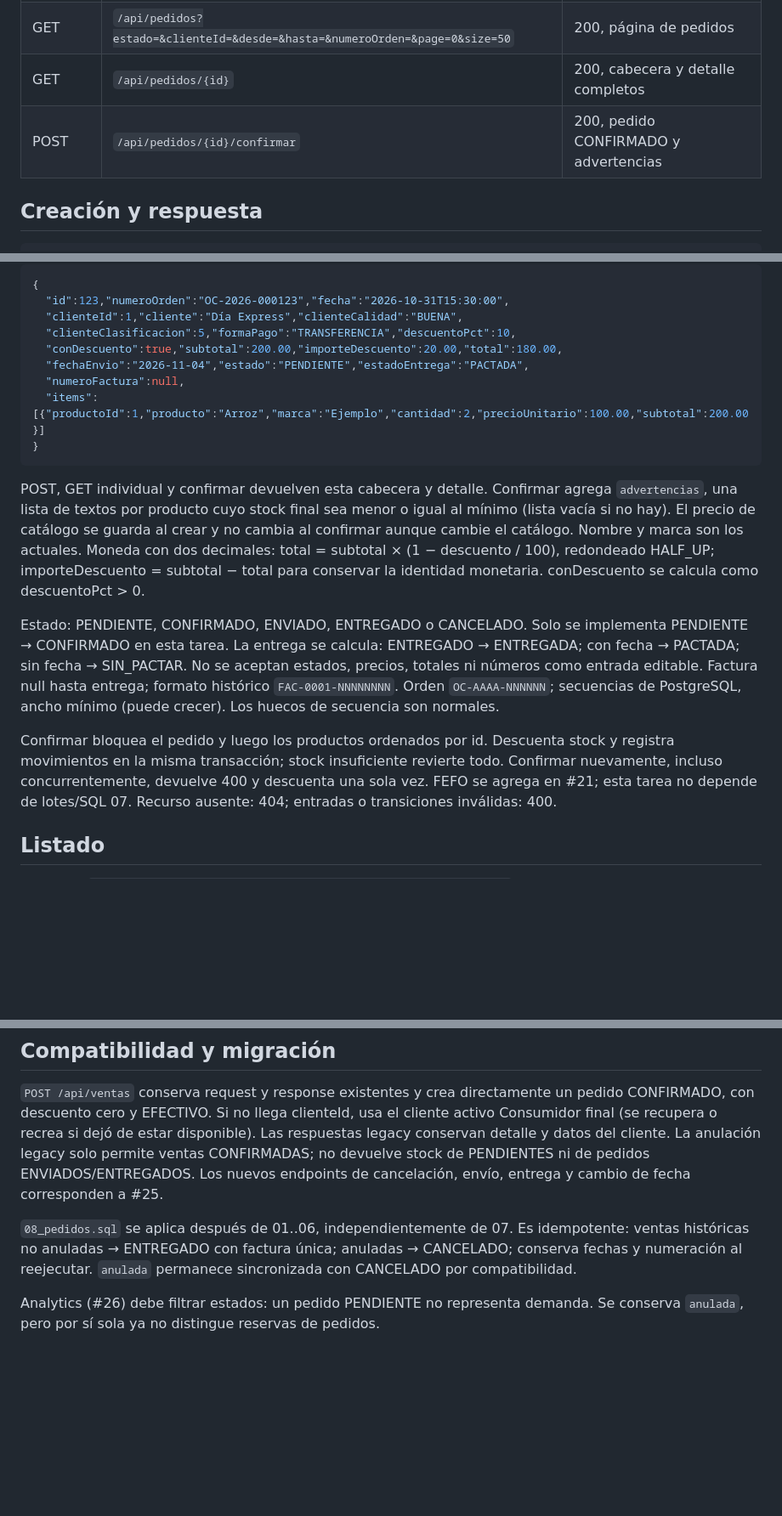
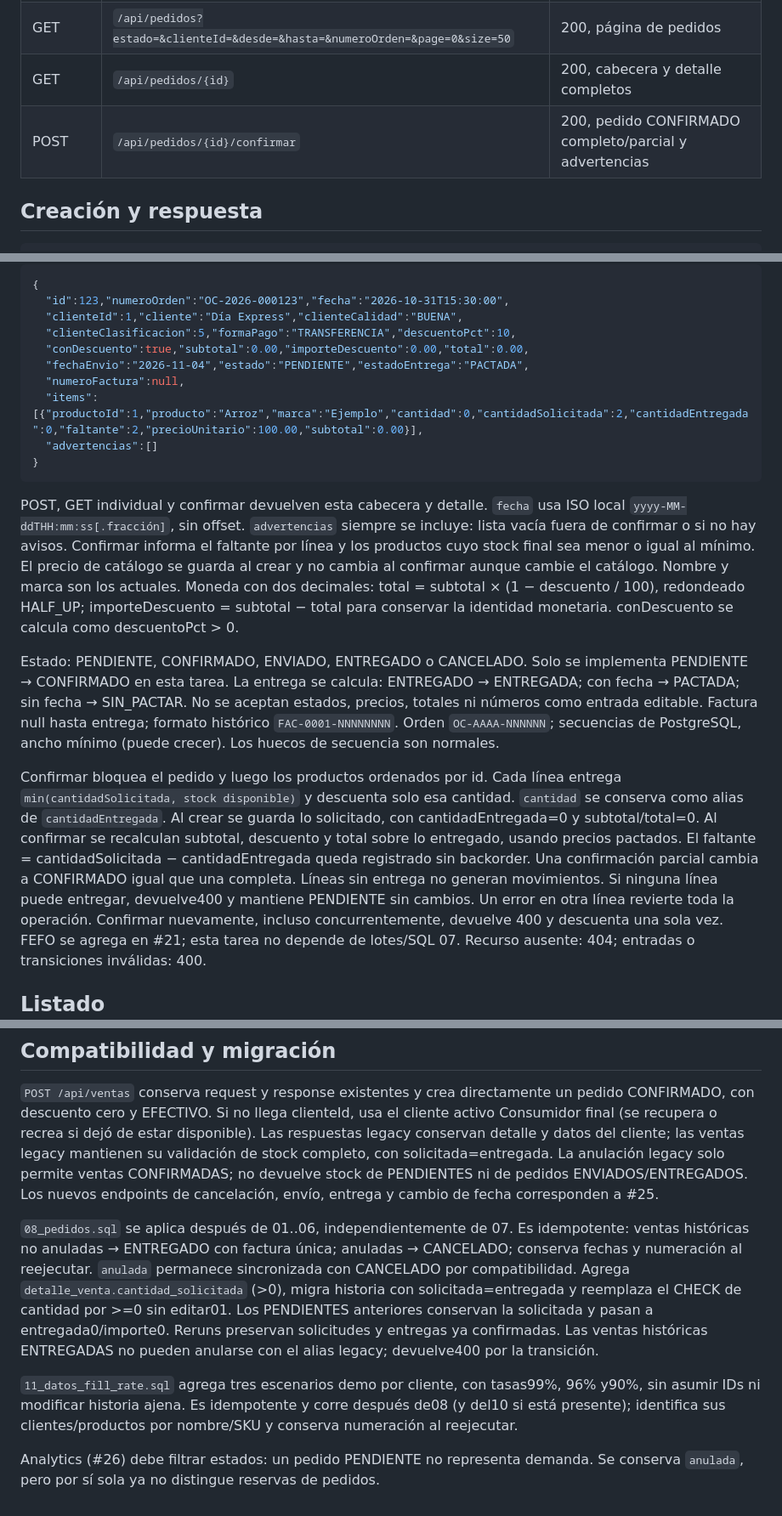
Before and after one commit to festrada-it/smartstock, a Markdown page: docs/API-PEDIDOS.md, 3 parts joined by grey strips. Shown at 85% size. Rendered like a GitHub page; blank space fills up the shorter version.

Commit message:
docs(core): publica confirmación parcial y cantidades para fill rate

````diff
--- a/docs/API-PEDIDOS.md
+++ b/docs/API-PEDIDOS.md
@@ -10,7 +10,7 @@ pueden crear, consultar y confirmar pedidos. Sin token: 401; rol no autorizado:
 | POST | `/api/pedidos` | 201, pedido PENDIENTE sin modificar stock |
 | GET | `/api/pedidos?estado=&clienteId=&desde=&hasta=&numeroOrden=&page=0&size=50` | 200, página de pedidos |
 | GET | `/api/pedidos/{id}` | 200, cabecera y detalle completos |
-| POST | `/api/pedidos/{id}/confirmar` | 200, pedido CONFIRMADO y advertencias |
+| POST | `/api/pedidos/{id}/confirmar` | 200, pedido CONFIRMADO completo/parcial y advertencias |
 
 ## Creación y respuesta
 
@@ -30,16 +30,18 @@ Fechas nuevas: America/Argentina/Buenos_Aires; fechas históricas se conservan.
   "id":123,"numeroOrden":"OC-2026-000123","fecha":"2026-10-31T15:30:00",
   "clienteId":1,"cliente":"Día Express","clienteCalidad":"BUENA",
   "clienteClasificacion":5,"formaPago":"TRANSFERENCIA","descuentoPct":10,
-  "conDescuento":true,"subtotal":200.00,"importeDescuento":20.00,"total":180.00,
+  "conDescuento":true,"subtotal":0.00,"importeDescuento":0.00,"total":0.00,
   "fechaEnvio":"2026-11-04","estado":"PENDIENTE","estadoEntrega":"PACTADA",
   "numeroFactura":null,
-  "items":[{"productoId":1,"producto":"Arroz","marca":"Ejemplo","cantidad":2,"precioUnitario":100.00,"subtotal":200.00}]
+  "items":[{"productoId":1,"producto":"Arroz","marca":"Ejemplo","cantidad":0,"cantidadSolicitada":2,"cantidadEntregada":0,"faltante":2,"precioUnitario":100.00,"subtotal":0.00}],
+  "advertencias":[]
 }
 ```
 
-POST, GET individual y confirmar devuelven esta cabecera y detalle. Confirmar
-agrega `advertencias`, una lista de textos por producto cuyo stock final sea
-menor o igual al mínimo (lista vacía si no hay). El precio de catálogo se guarda
+POST, GET individual y confirmar devuelven esta cabecera y detalle. `fecha` usa
+ISO local `yyyy-MM-ddTHH:mm:ss[.fracción]`, sin offset. `advertencias` siempre se
+incluye: lista vacía fuera de confirmar o si no hay avisos. Confirmar informa el
+faltante por línea y los productos cuyo stock final sea menor o igual al mínimo. El precio de catálogo se guarda
 al crear y no cambia al confirmar aunque cambie el catálogo. Nombre y marca son
 los actuales. Moneda con dos decimales: total = subtotal × (1 − descuento / 100),
 redondeado HALF_UP; importeDescuento = subtotal − total para conservar la
@@ -52,9 +54,15 @@ precios, totales ni números como entrada editable. Factura null hasta entrega;
 formato histórico `FAC-0001-NNNNNNNN`. Orden `OC-AAAA-NNNNNN`; secuencias de
 PostgreSQL, ancho mínimo (puede crecer). Los huecos de secuencia son normales.
 
-Confirmar bloquea el pedido y luego los productos ordenados por id. Descuenta
-stock y registra movimientos en la misma transacción; stock insuficiente revierte
-todo. Confirmar nuevamente, incluso concurrentemente, devuelve 400 y descuenta
+Confirmar bloquea el pedido y luego los productos ordenados por id. Cada línea
+entrega `min(cantidadSolicitada, stock disponible)` y descuenta solo esa cantidad.
+`cantidad` se conserva como alias de `cantidadEntregada`. Al crear se guarda lo
+solicitado, con cantidadEntregada=0 y subtotal/total=0. Al confirmar se recalculan
+subtotal, descuento y total sobre lo entregado, usando precios pactados. El
+faltante = cantidadSolicitada − cantidadEntregada queda registrado sin backorder.
+Una confirmación parcial cambia a CONFIRMADO igual que una completa. Líneas sin
+entrega no generan movimientos. Si ninguna línea puede entregar, devuelve400 y
+mantiene PENDIENTE sin cambios. Un error en otra línea revierte toda la operación. Confirmar nuevamente, incluso concurrentemente, devuelve 400 y descuenta
 una sola vez. FEFO se agrega en #21; esta tarea no depende de lotes/SQL 07.
 Recurso ausente: 404; entradas o transiciones inválidas: 400.
 
@@ -73,7 +81,8 @@ sin paginar una colección en memoria.
 `POST /api/ventas` conserva request y response existentes y crea directamente un
 pedido CONFIRMADO, con descuento cero y EFECTIVO. Si no llega clienteId, usa el
 cliente activo Consumidor final (se recupera o recrea si dejó de estar disponible).
-Las respuestas legacy conservan detalle y datos del cliente. La anulación legacy
+Las respuestas legacy conservan detalle y datos del cliente; las ventas legacy
+mantienen su validación de stock completo, con solicitada=entregada. La anulación legacy
 solo permite ventas CONFIRMADAS; no devuelve stock de PENDIENTES ni de pedidos
 ENVIADOS/ENTREGADOS. Los nuevos endpoints de cancelación, envío, entrega y cambio
 de fecha corresponden a #25.
@@ -81,7 +90,17 @@ de fecha corresponden a #25.
 `08_pedidos.sql` se aplica después de 01..06, independientemente de 07. Es
 idempotente: ventas históricas no anuladas → ENTREGADO con factura única;
 anuladas → CANCELADO; conserva fechas y numeración al reejecutar. `anulada`
-permanece sincronizada con CANCELADO por compatibilidad.
+permanece sincronizada con CANCELADO por compatibilidad. Agrega
+`detalle_venta.cantidad_solicitada` (>0), migra historia con solicitada=entregada
+y reemplaza el CHECK de cantidad por >=0 sin editar01. Los PENDIENTES anteriores
+conservan la solicitada y pasan a entregada0/importe0. Reruns preservan solicitudes
+y entregas ya confirmadas. Las ventas históricas ENTREGADAS no pueden anularse
+con el alias legacy; devuelve400 por la transición.
+
+`11_datos_fill_rate.sql` agrega tres escenarios demo por cliente, con tasas99%,
+96% y90%, sin asumir IDs ni modificar historia ajena. Es idempotente y corre
+después de08 (y del10 si está presente); identifica sus clientes/productos por
+nombre/SKU y conserva numeración al reejecutar.
 
 Analytics (#26) debe filtrar estados: un pedido PENDIENTE no representa demanda.
 Se conserva `anulada`, pero por sí sola ya no distingue reservas de pedidos.
````
